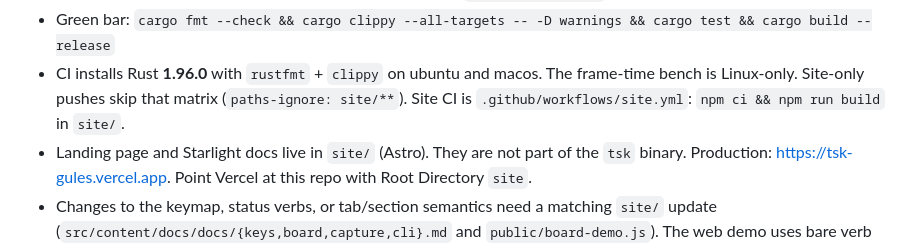
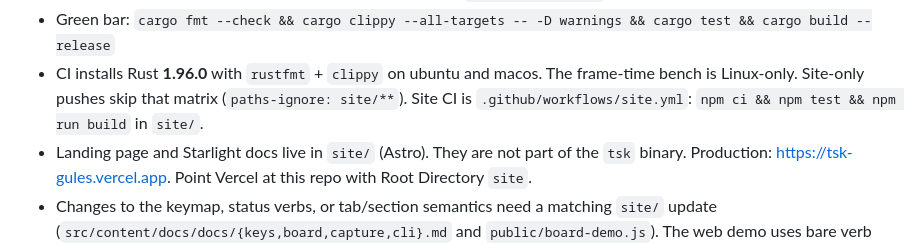
Before and after one commit to smarzban/herdr-tsk, a Markdown page: AGENTS.md, the part around the change. Drawn GitHub-style.

Commit message:
docs: document site test gate

```diff
--- a/AGENTS.md
+++ b/AGENTS.md
@@ -98,7 +98,7 @@ For scriptable board work, use `tsk add` and `tsk list`; read
 - CI installs Rust **1.96.0** with `rustfmt` + `clippy` on ubuntu and macos. The
   frame-time bench is Linux-only. Site-only pushes skip that matrix
   (`paths-ignore: site/**`). Site CI is `.github/workflows/site.yml`:
-  `npm ci && npm run build` in `site/`.
+  `npm ci && npm test && npm run build` in `site/`.
 - Landing page and Starlight docs live in `site/` (Astro). They are not part of
   the `tsk` binary. Production: https://tsk-gules.vercel.app. Point Vercel at
   this repo with Root Directory `site`.
```
